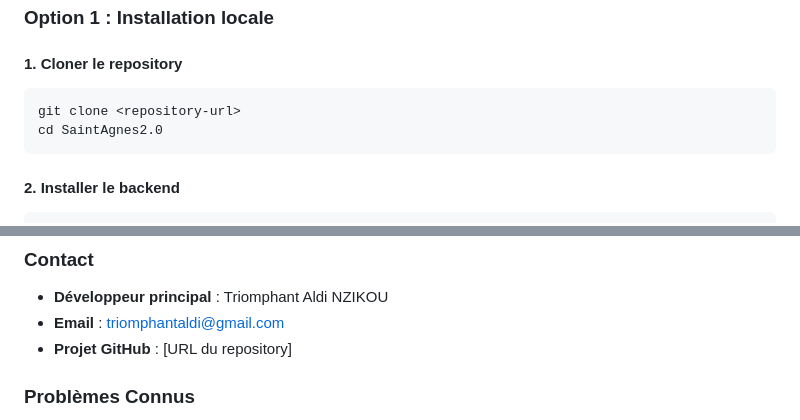
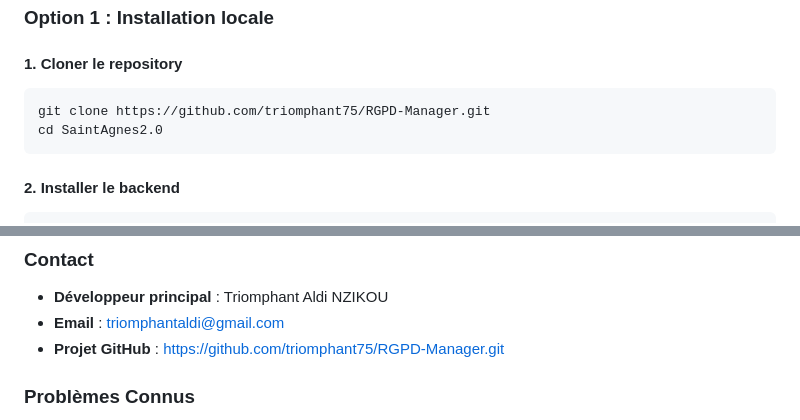
Before and after one commit to triomphant75/RGPD-Manager, a Markdown page: README.md, 2 parts joined by grey strips. GitHub-like rendering.

Commit message:
Fix repository URL in README
Updated repository URL in the README file.

````diff
--- a/README.md
+++ b/README.md
@@ -185,7 +185,7 @@ SaintAgnes2.0/
 #### 1. Cloner le repository
 
 ```bash
-git clone <repository-url>
+git clone https://github.com/triomphant75/RGPD-Manager.git
 cd SaintAgnes2.0
 ```
 
@@ -873,7 +873,7 @@ Exemple : `feat: add data breach incident reporting`
 
 - **Développeur principal** : Triomphant Aldi NZIKOU
 - **Email** : triomphantaldi@gmail.com
-- **Projet GitHub** : [URL du repository]
+- **Projet GitHub** : https://github.com/triomphant75/RGPD-Manager.git
 
 ### Problèmes Connus
 
````
